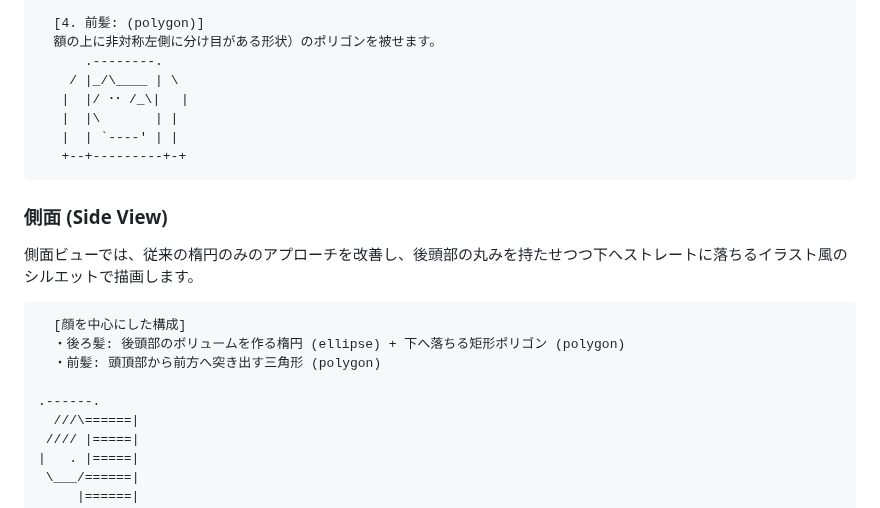
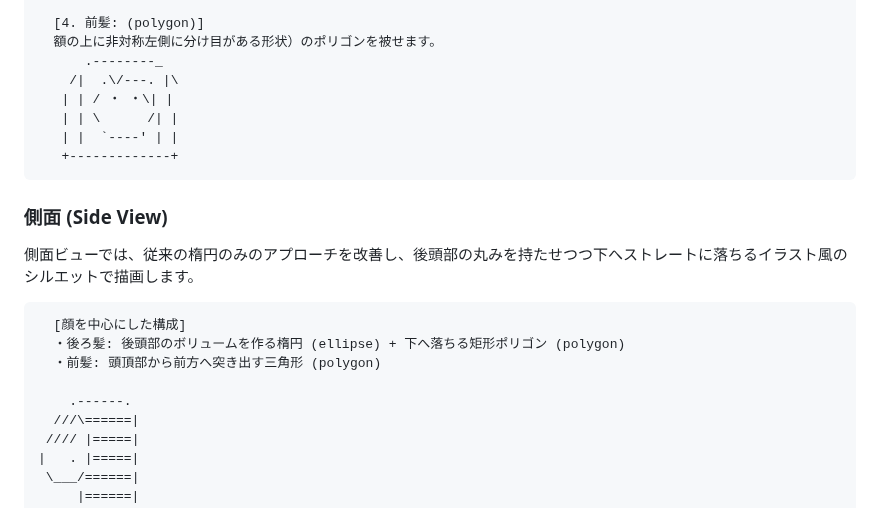
Before and after one commit to tinky44/TLS_3D, a Markdown page: specs/hair_drawing_system.md, the part around the change. GitHub-like rendering.

Commit message:
fix: hair AA

````diff
--- a/specs/hair_drawing_system.md
+++ b/specs/hair_drawing_system.md
@@ -50,12 +50,12 @@
 
   [4. 前髪: (polygon)]
   額の上に非対称左側に分け目がある形状）のポリゴンを被せます。
-      .--------.
-    / |_/\____ | \
-   |  |/ ･･ /_\| 　|
-   |  |\       | |
-   |  | `----' | |
-   +--+---------+-+
+      .--------_
+    /|  .\/---. |\
+   | | / ・ ・\| |
+   | | \      /| |
+   | |  `----' | |
+   +-------------+
 ```
 
 ### 側面 (Side View)
@@ -66,7 +66,7 @@
   ・後ろ髪: 後頭部のボリュームを作る楕円 (ellipse) + 下へ落ちる矩形ポリゴン (polygon)
   ・前髪: 頭頂部から前方へ突き出す三角形 (polygon)
 
-.------.
+    .------.
   ///\======|
  //// |=====|
 |   . |=====|
````
